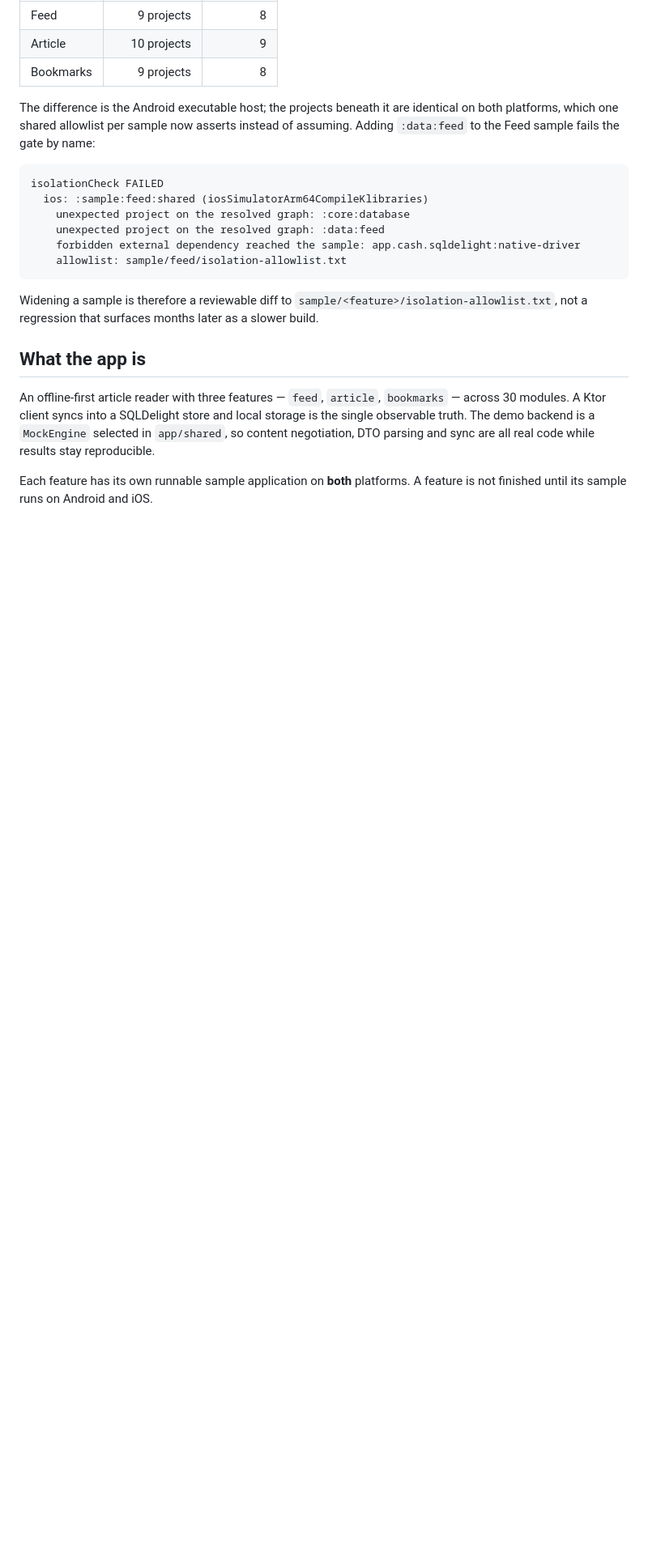
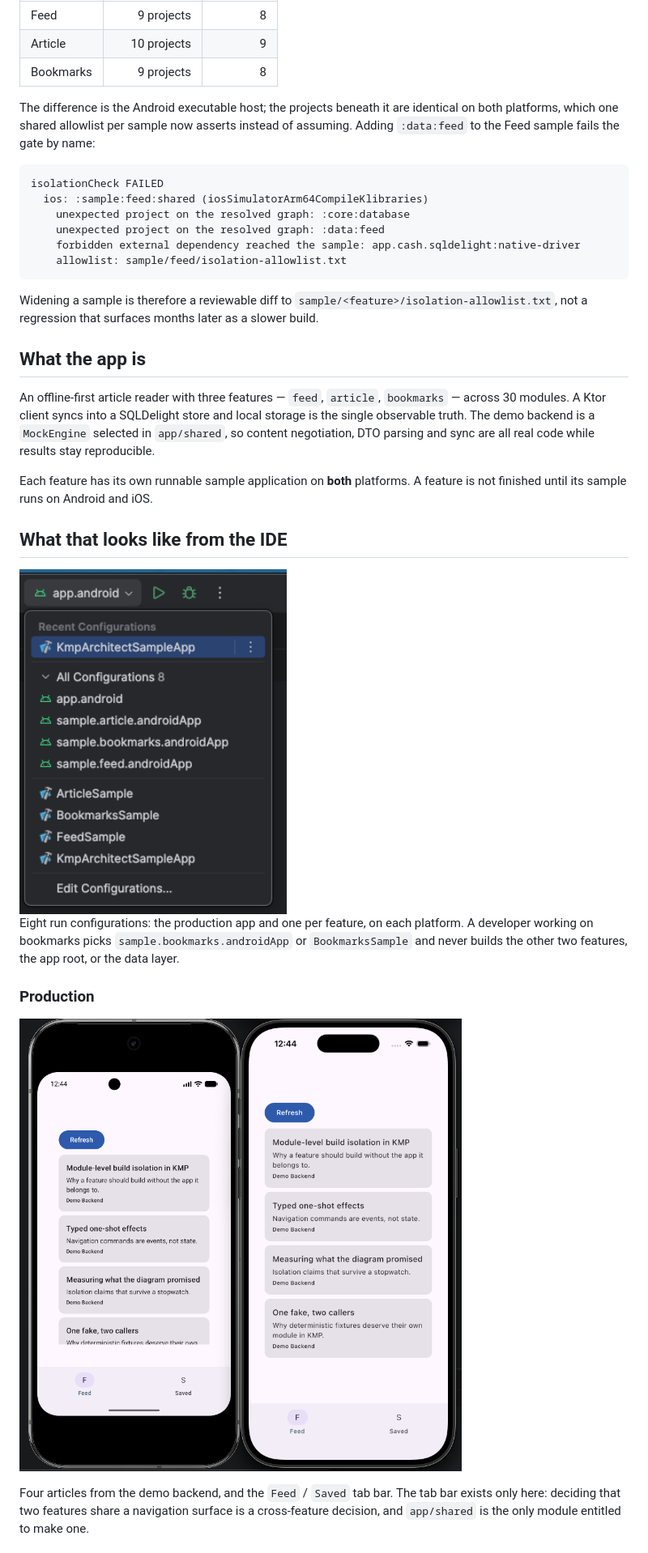
Before and after one commit to kilcimurat/kmp-architect-sample-app, a Markdown page: README.md, the part around one of its changes. Shown at 81% size. Drawn GitHub-style; pictures changed too: docs/images/production-app.png (added), docs/images/run-configurations.png (added); blank space fills up the shorter version.

```diff
--- a/README.md
+++ b/README.md
@@ -89,3 +89,20 @@ parsing and sync are all real code while results stay reproducible.
 
 Each feature has its own runnable sample application on **both** platforms. A feature is not
 finished until its sample runs on Android and iOS.
+
+## What that looks like from the IDE
+
+<img src="docs/images/run-configurations.png" alt="Eight run configurations in the IDE: four Android, four Apple" width="330">
+
+Eight run configurations: the production app and one per feature, on each platform. A developer
+working on bookmarks picks `sample.bookmarks.androidApp` or `BookmarksSample` and never builds the
+other two features, the app root, or the data layer.
+
+### Production
+
+![The production app running on Android and iOS](docs/images/production-app.png)
+
+Four articles from the demo backend, and the `Feed` / `Saved` tab bar. The tab bar exists only here:
+deciding that two features share a navigation surface is a cross-feature decision, and `app/shared`
+is the only module entitled to make one.
+
```
Also changed, not shown: other parts of README.md (+20 -2 lines), docs/images/sample-article.png (added), docs/images/sample-bookmarks.png (added), docs/images/sample-feed.png (added).
